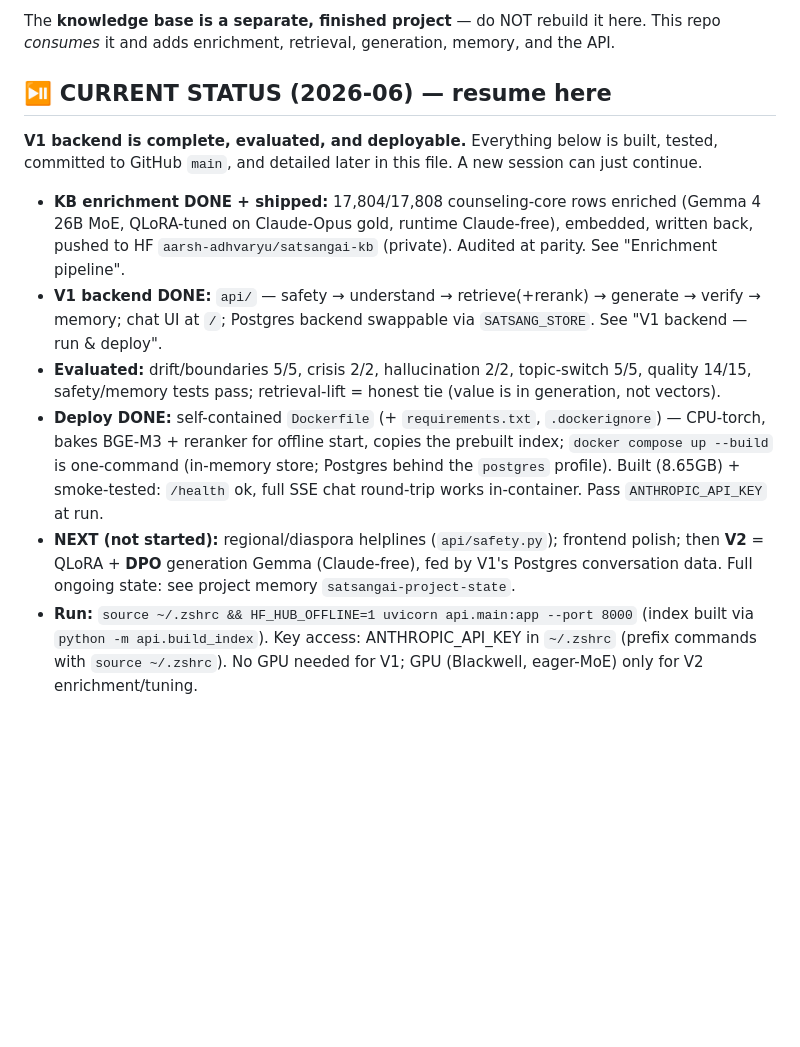
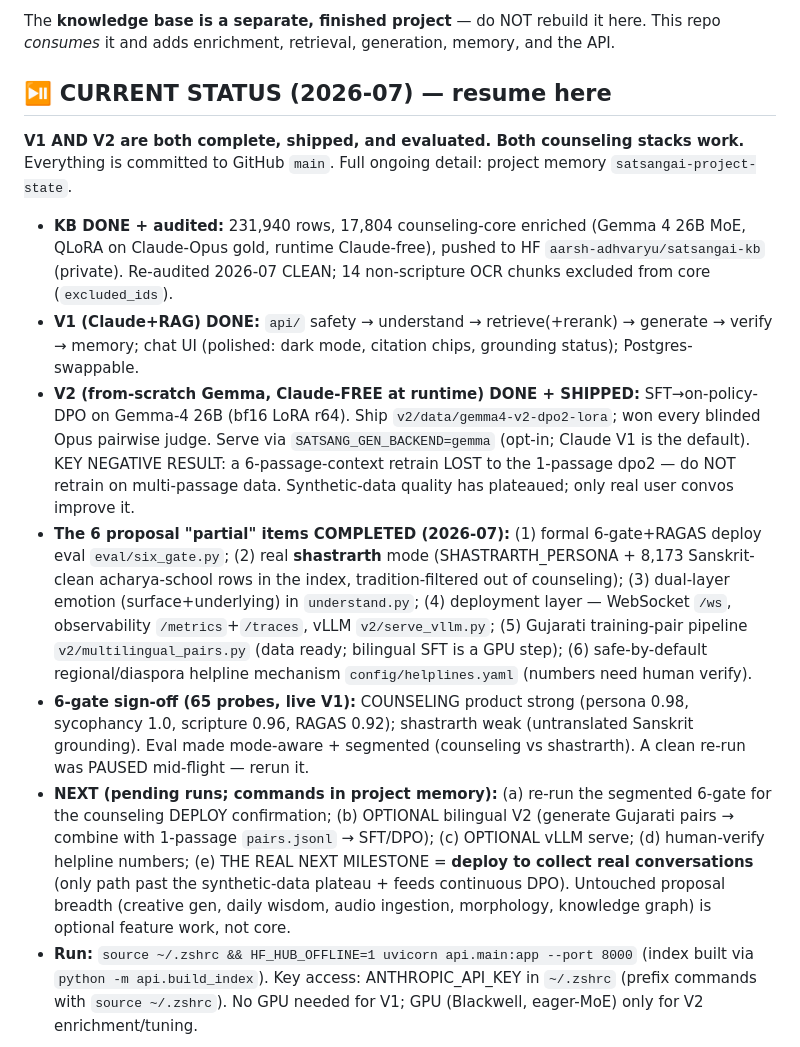
Before and after one commit to aarsh-adhvaryu/satsangAI, a Markdown page: CLAUDE.md, the part around the change. Rendered like a GitHub page; blank space fills up the shorter version.

Commit message:
docs: bring CLAUDE.md status current (V1+V2 shipped, 6 partial items done)
Status block was stale (2026-06, 'V2 not started'). Now reflects: V2 shipped
(gemma4-v2-dpo2-lora, won every judge; 6-passage retrain = negative result), the
6 proposal partial items completed, the segmented 6-gate sign-off (counseling
strong, shastrarth weak on untranslated Sanskrit), and the pending/next runs. Full
detail stays in project memory satsangai-project-state.

Co-Authored-By: Claude Opus 4.8 <noreply@anthropic.com>

```diff
--- a/CLAUDE.md
+++ b/CLAUDE.md
@@ -9,23 +9,35 @@ GitHub: https://github.com/aarsh-adhvaryu/satsangAI
 The **knowledge base is a separate, finished project** — do NOT rebuild it here.
 This repo *consumes* it and adds enrichment, retrieval, generation, memory, and the API.
 
-## ⏯️ CURRENT STATUS (2026-06) — resume here
-**V1 backend is complete, evaluated, and deployable.** Everything below is built, tested,
-committed to GitHub `main`, and detailed later in this file. A new session can just continue.
-- **KB enrichment DONE + shipped:** 17,804/17,808 counseling-core rows enriched (Gemma 4 26B
-  MoE, QLoRA-tuned on Claude-Opus gold, runtime Claude-free), embedded, written back, pushed
-  to HF `aarsh-adhvaryu/satsangai-kb` (private). Audited at parity. See "Enrichment pipeline".
-- **V1 backend DONE:** `api/` — safety → understand → retrieve(+rerank) → generate → verify →
-  memory; chat UI at `/`; Postgres backend swappable via `SATSANG_STORE`. See "V1 backend — run & deploy".
-- **Evaluated:** drift/boundaries 5/5, crisis 2/2, hallucination 2/2, topic-switch 5/5, quality
-  14/15, safety/memory tests pass; retrieval-lift = honest tie (value is in generation, not vectors).
-- **Deploy DONE:** self-contained `Dockerfile` (+ `requirements.txt`, `.dockerignore`) — CPU-torch,
-  bakes BGE-M3 + reranker for offline start, copies the prebuilt index; `docker compose up --build`
-  is one-command (in-memory store; Postgres behind the `postgres` profile). Built (8.65GB) +
-  smoke-tested: `/health` ok, full SSE chat round-trip works in-container. Pass `ANTHROPIC_API_KEY` at run.
-- **NEXT (not started):** regional/diaspora helplines (`api/safety.py`); frontend polish; then
-  **V2** = QLoRA + **DPO** generation Gemma (Claude-free), fed by V1's Postgres conversation data.
-  Full ongoing state: see project memory `satsangai-project-state`.
+## ⏯️ CURRENT STATUS (2026-07) — resume here
+**V1 AND V2 are both complete, shipped, and evaluated. Both counseling stacks work.**
+Everything is committed to GitHub `main`. Full ongoing detail: project memory `satsangai-project-state`.
+- **KB DONE + audited:** 231,940 rows, 17,804 counseling-core enriched (Gemma 4 26B MoE, QLoRA on
+  Claude-Opus gold, runtime Claude-free), pushed to HF `aarsh-adhvaryu/satsangai-kb` (private).
+  Re-audited 2026-07 CLEAN; 14 non-scripture OCR chunks excluded from core (`excluded_ids`).
+- **V1 (Claude+RAG) DONE:** `api/` safety → understand → retrieve(+rerank) → generate → verify →
+  memory; chat UI (polished: dark mode, citation chips, grounding status); Postgres-swappable.
+- **V2 (from-scratch Gemma, Claude-FREE at runtime) DONE + SHIPPED:** SFT→on-policy-DPO on
+  Gemma-4 26B (bf16 LoRA r64). Ship `v2/data/gemma4-v2-dpo2-lora`; won every blinded Opus
+  pairwise judge. Serve via `SATSANG_GEN_BACKEND=gemma` (opt-in; Claude V1 is the default).
+  KEY NEGATIVE RESULT: a 6-passage-context retrain LOST to the 1-passage dpo2 — do NOT retrain
+  on multi-passage data. Synthetic-data quality has plateaued; only real user convos improve it.
+- **The 6 proposal "partial" items COMPLETED (2026-07):** (1) formal 6-gate+RAGAS deploy eval
+  `eval/six_gate.py`; (2) real **shastrarth** mode (SHASTRARTH_PERSONA + 8,173 Sanskrit-clean
+  acharya-school rows in the index, tradition-filtered out of counseling); (3) dual-layer emotion
+  (surface+underlying) in `understand.py`; (4) deployment layer — WebSocket `/ws`, observability
+  `/metrics`+`/traces`, vLLM `v2/serve_vllm.py`; (5) Gujarati training-pair pipeline
+  `v2/multilingual_pairs.py` (data ready; bilingual SFT is a GPU step); (6) safe-by-default
+  regional/diaspora helpline mechanism `config/helplines.yaml` (numbers need human verify).
+- **6-gate sign-off (65 probes, live V1):** COUNSELING product strong (persona 0.98, sycophancy
+  1.0, scripture 0.96, RAGAS 0.92); shastrarth weak (untranslated Sanskrit grounding). Eval made
+  mode-aware + segmented (counseling vs shastrarth). A clean re-run was PAUSED mid-flight — rerun it.
+- **NEXT (pending runs; commands in project memory):** (a) re-run the segmented 6-gate for the
+  counseling DEPLOY confirmation; (b) OPTIONAL bilingual V2 (generate Gujarati pairs → combine with
+  1-passage `pairs.jsonl` → SFT/DPO); (c) OPTIONAL vLLM serve; (d) human-verify helpline numbers;
+  (e) THE REAL NEXT MILESTONE = **deploy to collect real conversations** (only path past the
+  synthetic-data plateau + feeds continuous DPO). Untouched proposal breadth (creative gen, daily
+  wisdom, audio ingestion, morphology, knowledge graph) is optional feature work, not core.
 - **Run:** `source ~/.zshrc && HF_HUB_OFFLINE=1 uvicorn api.main:app --port 8000` (index built via
   `python -m api.build_index`). Key access: ANTHROPIC_API_KEY in `~/.zshrc` (prefix commands with
   `source ~/.zshrc`). No GPU needed for V1; GPU (Blackwell, eager-MoE) only for V2 enrichment/tuning.
```
